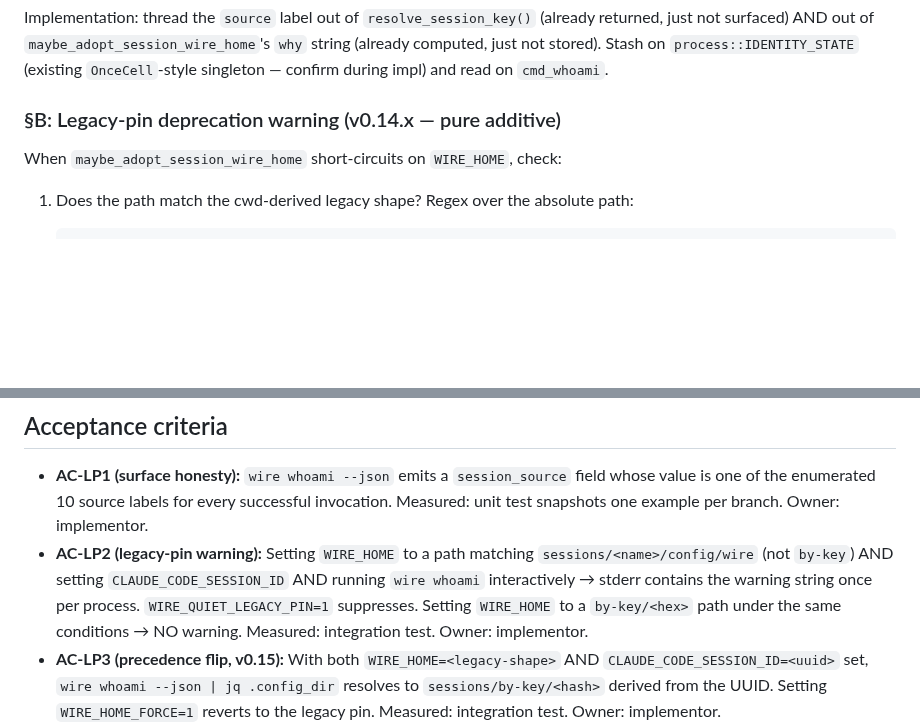
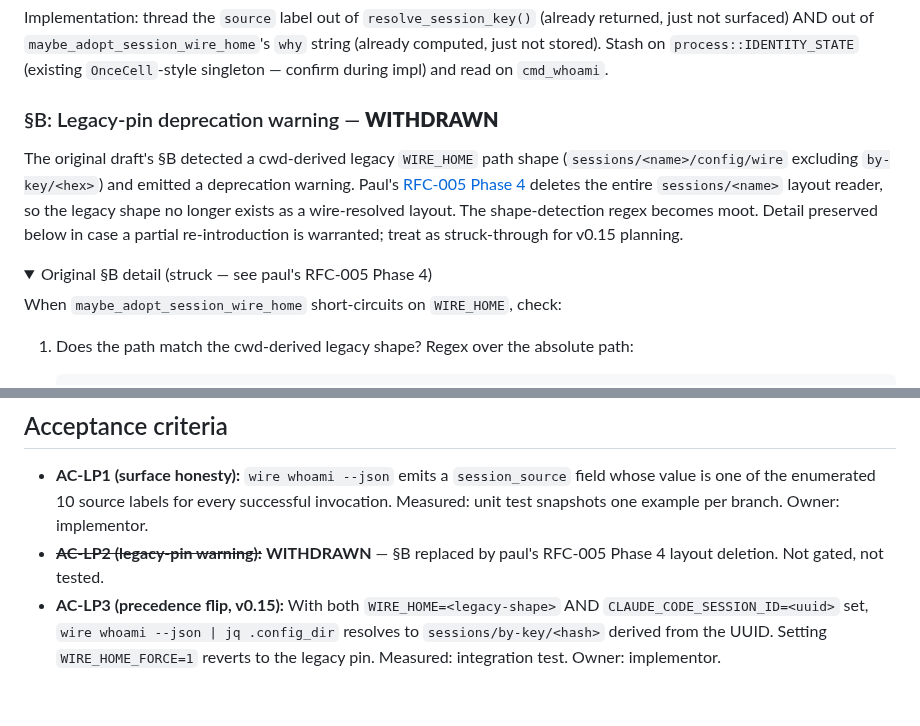
Before and after one commit to SlanchaAi/wire, a Markdown page: docs/rfc/0006-session-key-precedence.md, 2 parts joined by grey strips. Rendered like a GitHub page; folded sections open; blank space fills up the shorter version.

```diff
--- a/docs/rfc/0006-session-key-precedence.md
+++ b/docs/rfc/0006-session-key-precedence.md
@@ -102,7 +109,11 @@ Possible values (exhaustive, lowercase, stable for tooling):
 
 Implementation: thread the `source` label out of `resolve_session_key()` (already returned, just not surfaced) AND out of `maybe_adopt_session_wire_home`'s `why` string (already computed, just not stored). Stash on `process::IDENTITY_STATE` (existing `OnceCell`-style singleton — confirm during impl) and read on `cmd_whoami`.
 
-### §B: Legacy-pin deprecation warning (v0.14.x — pure additive)
+### §B: Legacy-pin deprecation warning — **WITHDRAWN**
+
+The original draft's §B detected a cwd-derived legacy `WIRE_HOME` path shape (`sessions/<name>/config/wire` excluding `by-key/<hex>`) and emitted a deprecation warning. Paul's [RFC-005 Phase 4](0005-remove-backwards-compat.md) deletes the entire `sessions/<name>` layout reader, so the legacy shape no longer exists as a wire-resolved layout. The shape-detection regex becomes moot. Detail preserved below in case a partial re-introduction is warranted; treat as struck-through for v0.15 planning.
+
+<details><summary>Original §B detail (struck — see paul's RFC-005 Phase 4)</summary>
 
 When `maybe_adopt_session_wire_home` short-circuits on `WIRE_HOME`, check:
 
@@ -191,7 +204,7 @@ v0.15:
 ## Acceptance criteria
 
 - **AC-LP1 (surface honesty):** `wire whoami --json` emits a `session_source` field whose value is one of the enumerated 10 source labels for every successful invocation. Measured: unit test snapshots one example per branch. Owner: implementor.
-- **AC-LP2 (legacy-pin warning):** Setting `WIRE_HOME` to a path matching `sessions/<name>/config/wire` (not `by-key`) AND setting `CLAUDE_CODE_SESSION_ID` AND running `wire whoami` interactively → stderr contains the warning string once per process. `WIRE_QUIET_LEGACY_PIN=1` suppresses. Setting `WIRE_HOME` to a `by-key/<hex>` path under the same conditions → NO warning. Measured: integration test. Owner: implementor.
+- ~~**AC-LP2 (legacy-pin warning):**~~ **WITHDRAWN** — §B replaced by paul's RFC-005 Phase 4 layout deletion. Not gated, not tested.
 - **AC-LP3 (precedence flip, v0.15):** With both `WIRE_HOME=<legacy-shape>` AND `CLAUDE_CODE_SESSION_ID=<uuid>` set, `wire whoami --json | jq .config_dir` resolves to `sessions/by-key/<hash>` derived from the UUID. Setting `WIRE_HOME_FORCE=1` reverts to the legacy pin. Measured: integration test. Owner: implementor.
 - **AC-LP4 (back-compat for explicit by-key pin):** With `WIRE_HOME=<sessions/by-key/<hex>>` AND any combination of session-key env vars, `wire whoami --json | jq .config_dir` resolves to the pinned `by-key` home. Measured: integration test. Owner: implementor.
 - **KILL CRITERION:** If §C lands in v0.15 and any fleet operator on the wire mesh reports unexpected identity change between v0.14.x → v0.15 that is NOT a legacy-shape pin (i.e., a genuine breakage), §C is reverted in the next point release. §A and §B remain — they are pure-additive and have no rollback risk.
```
Also changed, not shown: other parts of docs/rfc/0006-session-key-precedence.md (+25 -16 lines).
